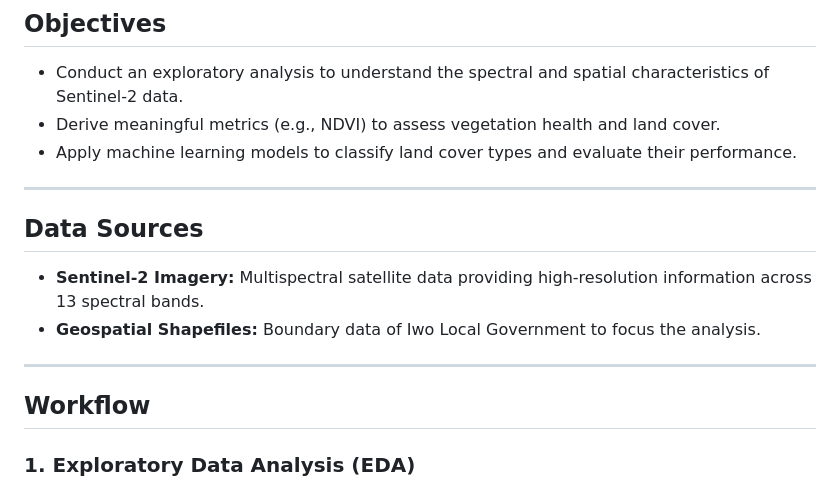
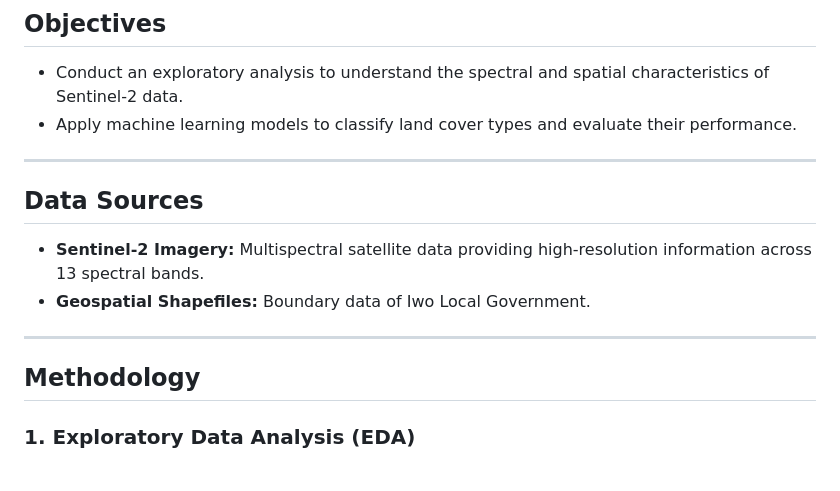
Before and after one commit to Huygens123/Sentinel-2-Image-Classification-Using-Random-Forest-and-SVM, a Markdown page: README.md, the part around the change. Drawn GitHub-style.

```diff
--- a/README.md
+++ b/README.md
@@ -12,18 +12,17 @@ The workflow includes:
 
 ## **Objectives**
 - Conduct an exploratory analysis to understand the spectral and spatial characteristics of Sentinel-2 data.
-- Derive meaningful metrics (e.g., NDVI) to assess vegetation health and land cover.
 - Apply machine learning models to classify land cover types and evaluate their performance.
 
 ---
 
 ## **Data Sources**
 - **Sentinel-2 Imagery:** Multispectral satellite data providing high-resolution information across 13 spectral bands.
-- **Geospatial Shapefiles:** Boundary data of Iwo Local Government to focus the analysis.
+- **Geospatial Shapefiles:** Boundary data of Iwo Local Government.
 
 ---
 
-## **Workflow**
+## **Methodology**
 
 ### **1. Exploratory Data Analysis (EDA)**
 - **Data Loading and Preparation:**
```
